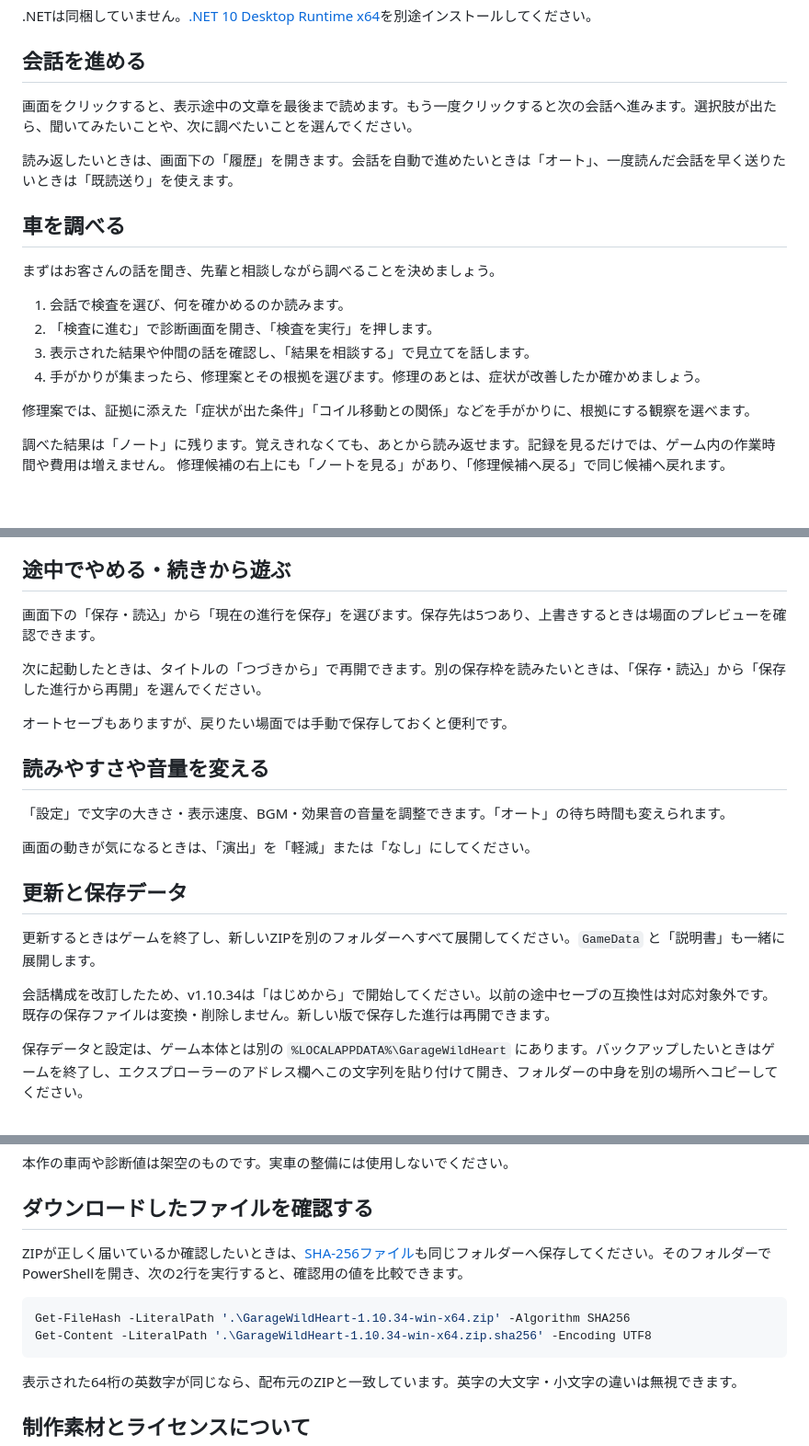
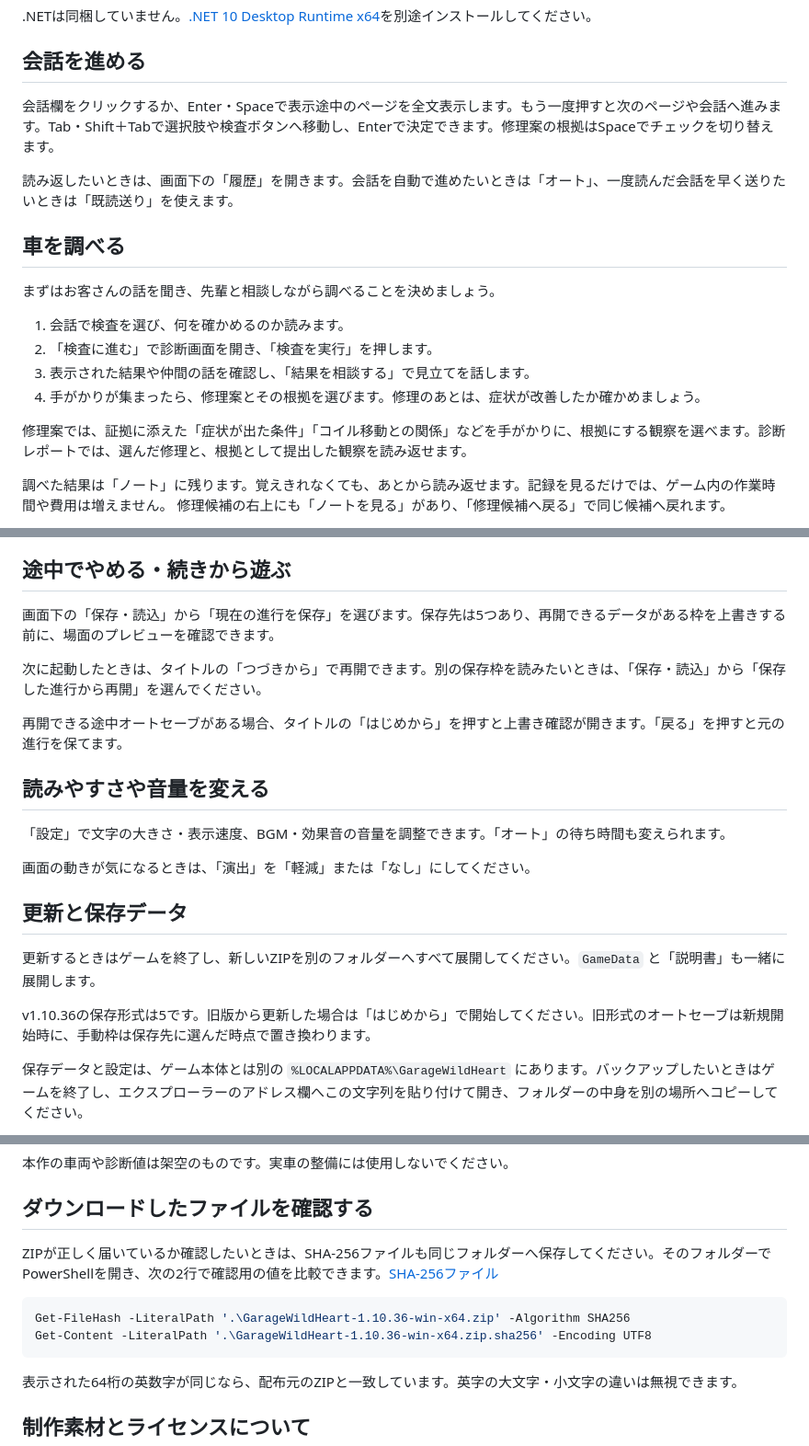
Before and after one commit to mezon-web/GarageWildHeart-Releases, a Markdown page: 遊び方.md, 3 parts joined by grey strips. Shown at 92% size. GitHub-like rendering; blank space fills up the shorter version.

````diff
--- a/遊び方.md
+++ b/遊び方.md
@@ -4,7 +4,7 @@
 
 ## 会話を進める
 
-画面をクリックすると、表示途中の文章を最後まで読めます。もう一度クリックすると次の会話へ進みます。選択肢が出たら、聞いてみたいことや、次に調べたいことを選んでください。
+会話欄をクリックするか、Enter・Spaceで表示途中のページを全文表示します。もう一度押すと次のページや会話へ進みます。Tab・Shift＋Tabで選択肢や検査ボタンへ移動し、Enterで決定できます。修理案の根拠はSpaceでチェックを切り替えます。
 
 読み返したいときは、画面下の「履歴」を開きます。会話を自動で進めたいときは「オート」、一度読んだ会話を早く送りたいときは「既読送り」を使えます。
 
@@ -17,7 +17,7 @@
 3. 表示された結果や仲間の話を確認し、「結果を相談する」で見立てを話します。
 4. 手がかりが集まったら、修理案とその根拠を選びます。修理のあとは、症状が改善したか確かめましょう。
 
-修理案では、証拠に添えた「症状が出た条件」「コイル移動との関係」などを手がかりに、根拠にする観察を選べます。
+修理案では、証拠に添えた「症状が出た条件」「コイル移動との関係」などを手がかりに、根拠にする観察を選べます。診断レポートでは、選んだ修理と、根拠として提出した観察を読み返せます。
 
 調べた結果は「ノート」に残ります。覚えきれなくても、あとから読み返せます。記録を見るだけでは、ゲーム内の作業時間や費用は増えません。 修理候補の右上にも「ノートを見る」があり、「修理候補へ戻る」で同じ候補へ戻れます。
 
@@ -33,11 +33,11 @@
 
 ## 途中でやめる・続きから遊ぶ
 
-画面下の「保存・読込」から「現在の進行を保存」を選びます。保存先は5つあり、上書きするときは場面のプレビューを確認できます。
+画面下の「保存・読込」から「現在の進行を保存」を選びます。保存先は5つあり、再開できるデータがある枠を上書きする前に、場面のプレビューを確認できます。
 
 次に起動したときは、タイトルの「つづきから」で再開できます。別の保存枠を読みたいときは、「保存・読込」から「保存した進行から再開」を選んでください。
 
-オートセーブもありますが、戻りたい場面では手動で保存しておくと便利です。
+再開できる途中オートセーブがある場合、タイトルの「はじめから」を押すと上書き確認が開きます。「戻る」を押すと元の進行を保てます。
 
 ## 読みやすさや音量を変える
 
@@ -49,7 +49,7 @@
 
 更新するときはゲームを終了し、新しいZIPを別のフォルダーへすべて展開してください。`GameData` と「説明書」も一緒に展開します。
 
-会話構成を改訂したため、v1.10.34は「はじめから」で開始してください。以前の途中セーブの互換性は対応対象外です。既存の保存ファイルは変換・削除しません。新しい版で保存した進行は再開できます。
+v1.10.36の保存形式は5です。旧版から更新した場合は「はじめから」で開始してください。旧形式のオートセーブは新規開始時に、手動枠は保存先に選んだ時点で置き換わります。
 
 保存データと設定は、ゲーム本体とは別の `%LOCALAPPDATA%\GarageWildHeart` にあります。バックアップしたいときはゲームを終了し、エクスプローラーのアドレス欄へこの文字列を貼り付けて開き、フォルダーの中身を別の場所へコピーしてください。
 
@@ -63,11 +63,11 @@
 
 ## ダウンロードしたファイルを確認する
 
-ZIPが正しく届いているか確認したいときは、[SHA-256ファイル](https://github.com/mezon-web/GarageWildHeart-Releases/releases/download/v1.10.34/GarageWildHeart-1.10.34-win-x64.zip.sha256)も同じフォルダーへ保存してください。そのフォルダーでPowerShellを開き、次の2行を実行すると、確認用の値を比較できます。
+ZIPが正しく届いているか確認したいときは、SHA-256ファイルも同じフォルダーへ保存してください。そのフォルダーでPowerShellを開き、次の2行で確認用の値を比較できます。[SHA-256ファイル](https://github.com/mezon-web/GarageWildHeart-Releases/releases/download/v1.10.36/GarageWildHeart-1.10.36-win-x64.zip.sha256)
 
 ```powershell
-Get-FileHash -LiteralPath '.\GarageWildHeart-1.10.34-win-x64.zip' -Algorithm SHA256
-Get-Content -LiteralPath '.\GarageWildHeart-1.10.34-win-x64.zip.sha256' -Encoding UTF8
+Get-FileHash -LiteralPath '.\GarageWildHeart-1.10.36-win-x64.zip' -Algorithm SHA256
+Get-Content -LiteralPath '.\GarageWildHeart-1.10.36-win-x64.zip.sha256' -Encoding UTF8
 ```
 
 表示された64桁の英数字が同じなら、配布元のZIPと一致しています。英字の大文字・小文字の違いは無視できます。
````
Also changed, not shown: README.md (+7 -7 lines), release-notes/v1.10.36.md (added, +14 -0 lines), 検証.md (+7 -14 lines), images/diagnostic-waveforms.png, 1 other file.
